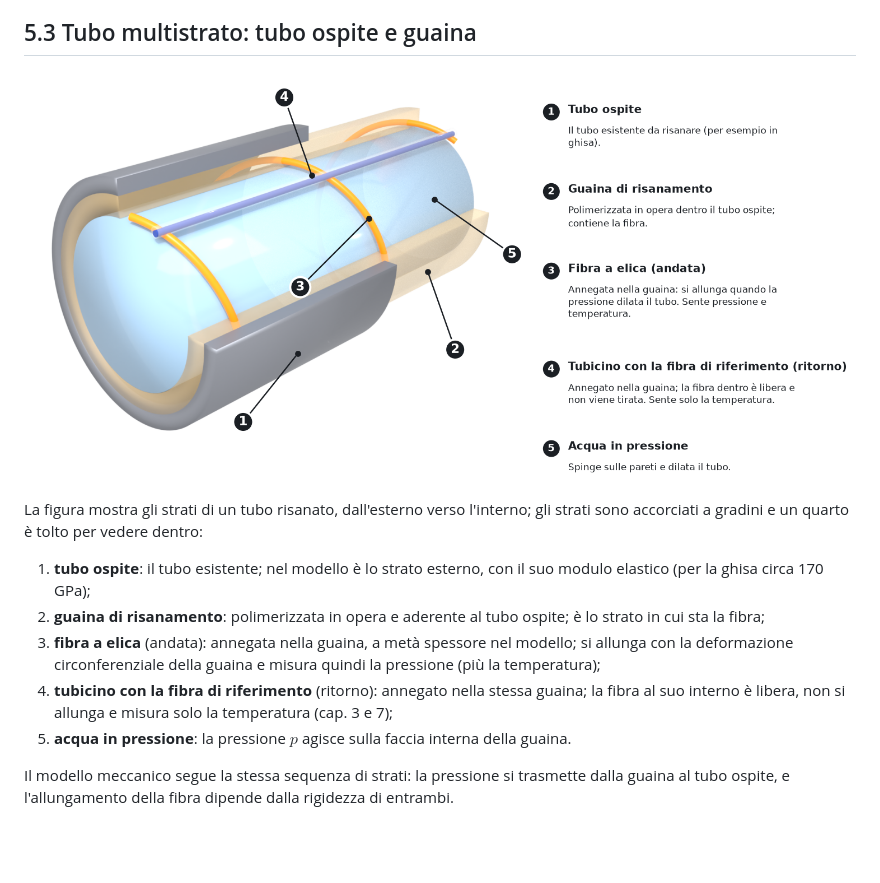
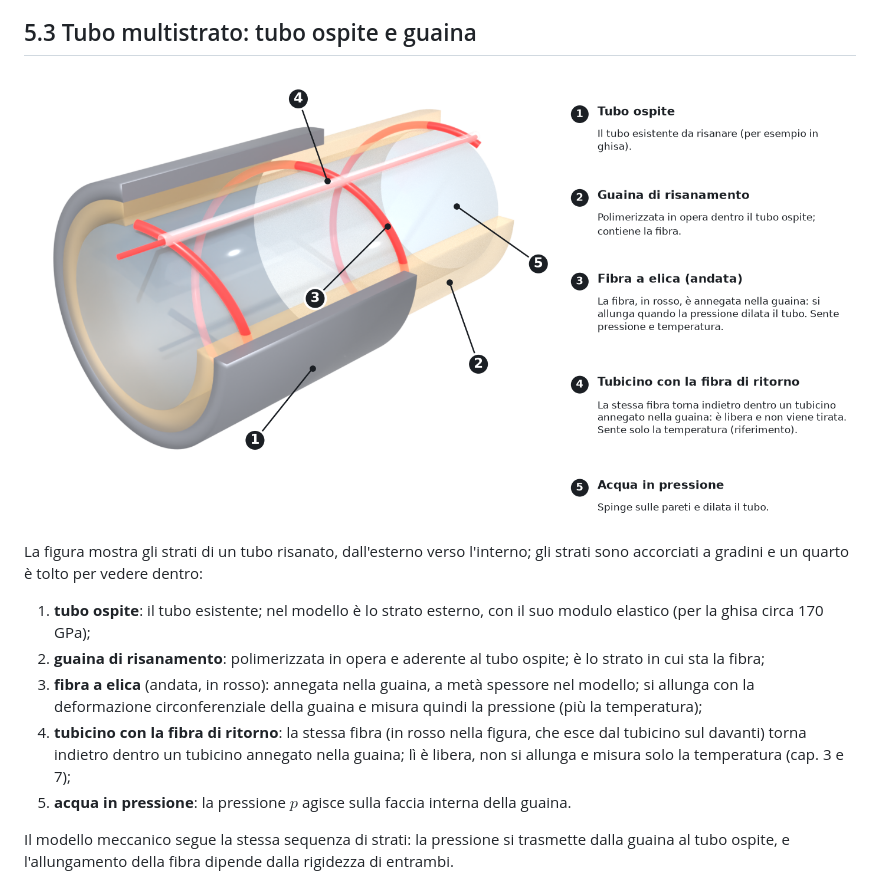
Before and after one commit to fabriziogiuliano/WaterFiberSim, a Markdown page: docs/05-meccanica-del-tubo.md, the part around the change. Rendered like a GitHub page; pictures changed too: docs/img/sezione_tubo.png; blank space fills up the shorter version.

Commit message:
Cutaway: one red fibre (helix and return), return fibre sticking out of the tubicino, transparent water

```diff
--- a/docs/05-meccanica-del-tubo.md
+++ b/docs/05-meccanica-del-tubo.md
@@ -44,10 +44,11 @@ un quarto è tolto per vedere dentro:
 1. **tubo ospite**: il tubo esistente; nel modello è lo strato esterno, con il suo modulo elastico (per la ghisa circa
    170 GPa);
 2. **guaina di risanamento**: polimerizzata in opera e aderente al tubo ospite; è lo strato in cui sta la fibra;
-3. **fibra a elica** (andata): annegata nella guaina, a metà spessore nel modello; si allunga con la deformazione
+3. **fibra a elica** (andata, in rosso): annegata nella guaina, a metà spessore nel modello; si allunga con la deformazione
    circonferenziale della guaina e misura quindi la pressione (più la temperatura);
-4. **tubicino con la fibra di riferimento** (ritorno): annegato nella stessa guaina; la fibra al suo interno è libera,
-   non si allunga e misura solo la temperatura (cap. 3 e 7);
+4. **tubicino con la fibra di ritorno**: la stessa fibra (in rosso nella figura, che esce dal tubicino sul davanti)
+   torna indietro dentro un tubicino annegato nella guaina; lì è libera, non si allunga e misura solo la temperatura
+   (cap. 3 e 7);
 5. **acqua in pressione**: la pressione $p$ agisce sulla faccia interna della guaina.
 
 Il modello meccanico segue la stessa sequenza di strati: la pressione si trasmette dalla guaina al tubo ospite, e
```
Also changed, not shown: 3 other files.
